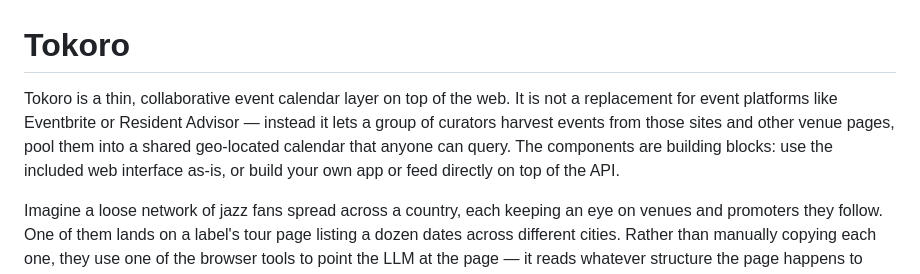
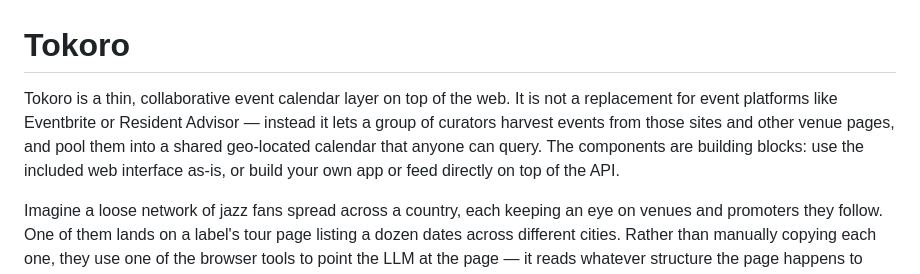
Before and after one commit to robertoranon/tokoro, a Markdown page: README.md, the part around the change. Drawn GitHub-style.

```diff
--- a/README.md
+++ b/README.md
@@ -1,6 +1,6 @@
 # Tokoro
 
-Tokoro is a thin, collaborative event calendar layer on top of the web. It is not a replacement for event platforms like Eventbrite or Resident Advisor — instead it lets a group of curators harvest events from those sites and other venue pages, pool them into a shared geo-located calendar that anyone can query. The components are building blocks: use the included web interface as-is, or build your own app or feed directly on top of the API.
+Tokoro is a thin, collaborative event calendar layer on top of the web. It is not a replacement for event platforms like Eventbrite or Resident Advisor — instead it lets a group of curators harvest events from those sites and other venue pages, and pool them into a shared geo-located calendar that anyone can query. The components are building blocks: use the included web interface as-is, or build your own app or feed directly on top of the API.
 
 Imagine a loose network of jazz fans spread across a country, each keeping an eye on venues and promoters they follow. One of them lands on a label's tour page listing a dozen dates across different cities. Rather than manually copying each one, they use one of the browser tools to point the LLM at the page — it reads whatever structure the page happens to use, extracts all the events at once with their dates, locations, and categories, and presents them for a quick review. One click to publish, and all twelve gigs are in the shared calendar, signed under their key. Adding ten events takes the same effort as adding one.
 
```
